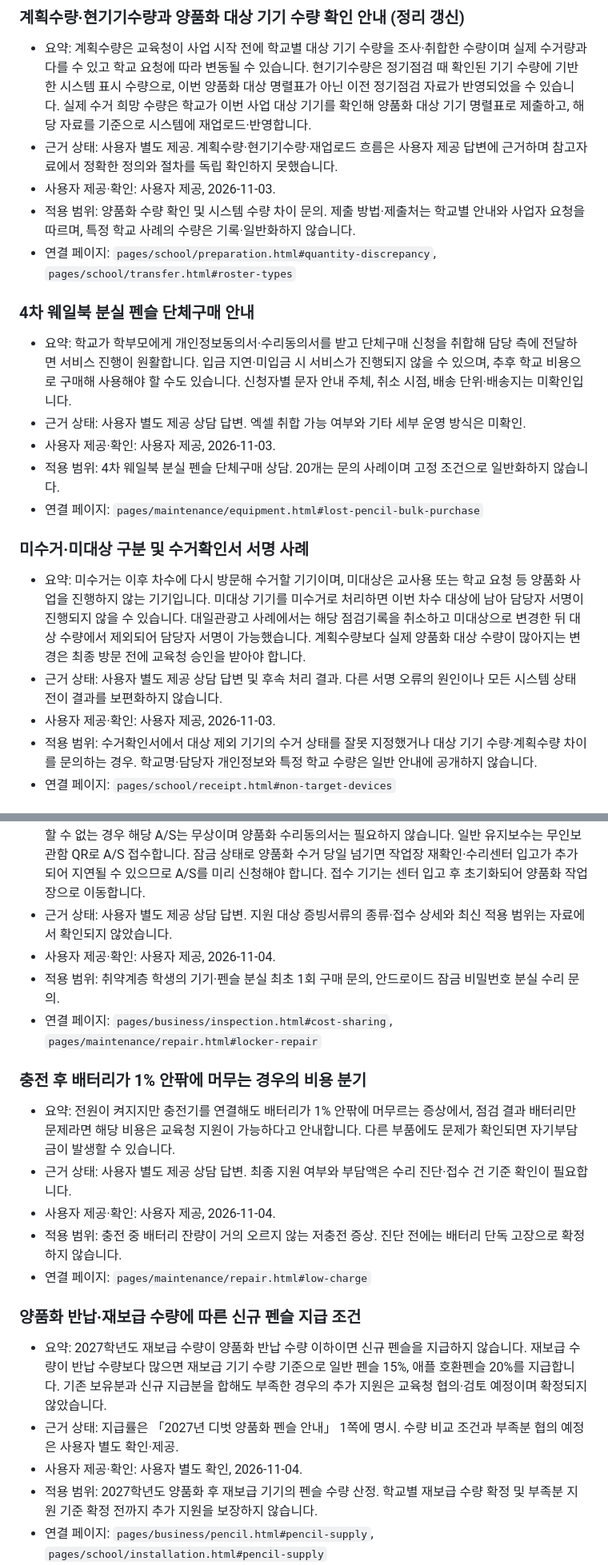
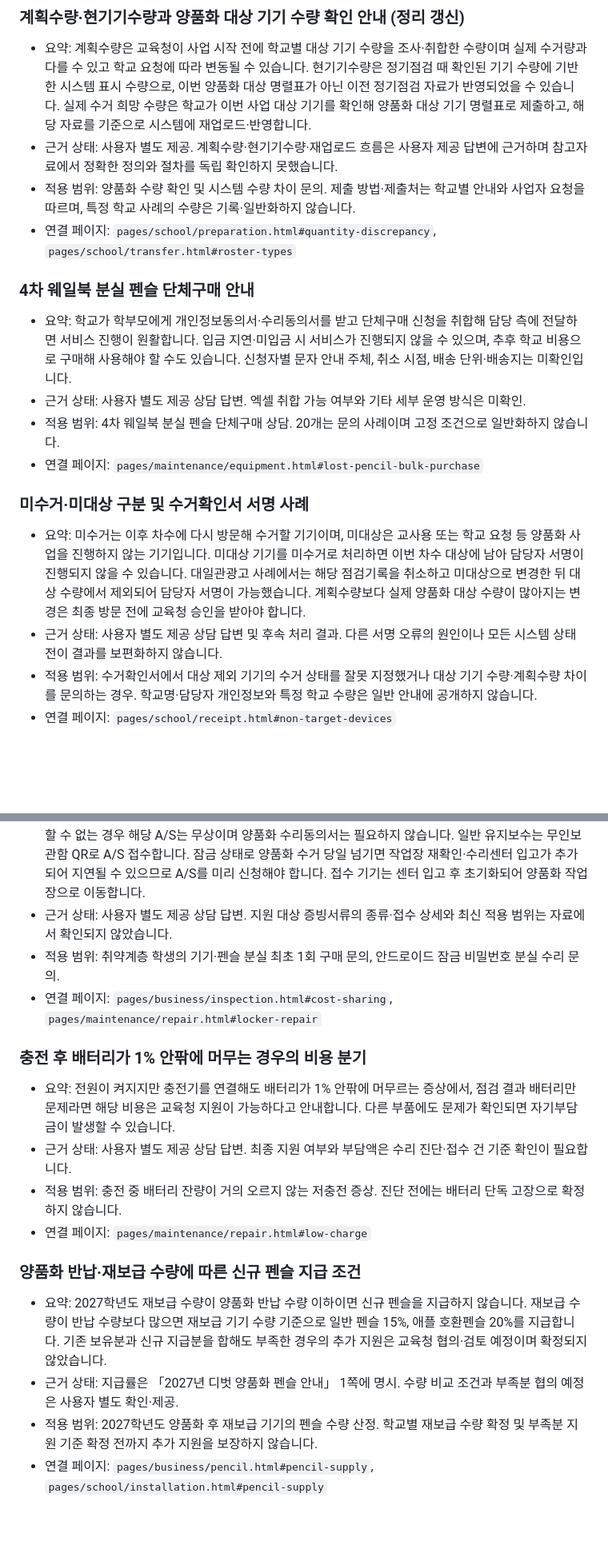
Before and after one commit to HyunJaeGit/yangwiki, a Markdown page: additional_info.md, 2 parts joined by grey strips. Shown at 80% size. GitHub-like rendering; blank space fills up the shorter version.

```diff
--- a/additional_info.md
+++ b/additional_info.md
@@ -39,7 +35,6 @@
 
 - 요약: 계획수량은 교육청이 사업 시작 전에 학교별 대상 기기 수량을 조사·취합한 수량이며 실제 수거량과 다를 수 있고 학교 요청에 따라 변동될 수 있습니다. 현기기수량은 정기점검 때 확인된 기기 수량에 기반한 시스템 표시 수량으로, 이번 양품화 대상 명렬표가 아닌 이전 정기점검 자료가 반영되었을 수 있습니다. 실제 수거 희망 수량은 학교가 이번 사업 대상 기기를 확인해 양품화 대상 기기 명렬표로 제출하고, 해당 자료를 기준으로 시스템에 재업로드·반영합니다.
 - 근거 상태: 사용자 별도 제공. 계획수량·현기기수량·재업로드 흐름은 사용자 제공 답변에 근거하며 참고자료에서 정확한 정의와 절차를 독립 확인하지 못했습니다.
-- 사용자 제공·확인: 사용자 제공, 2026-11-03.
 - 적용 범위: 양품화 수량 확인 및 시스템 수량 차이 문의. 제출 방법·제출처는 학교별 안내와 사업자 요청을 따르며, 특정 학교 사례의 수량은 기록·일반화하지 않습니다.
 - 연결 페이지: `pages/school/preparation.html#quantity-discrepancy`, `pages/school/transfer.html#roster-types`
 
@@ -47,7 +42,6 @@
 
 - 요약: 학교가 학부모에게 개인정보동의서·수리동의서를 받고 단체구매 신청을 취합해 담당 측에 전달하면 서비스 진행이 원활합니다. 입금 지연·미입금 시 서비스가 진행되지 않을 수 있으며, 추후 학교 비용으로 구매해 사용해야 할 수도 있습니다. 신청자별 문자 안내 주체, 취소 시점, 배송 단위·배송지는 미확인입니다.
 - 근거 상태: 사용자 별도 제공 상담 답변. 엑셀 취합 가능 여부와 기타 세부 운영 방식은 미확인.
-- 사용자 제공·확인: 사용자 제공, 2026-11-03.
 - 적용 범위: 4차 웨일북 분실 펜슬 단체구매 상담. 20개는 문의 사례이며 고정 조건으로 일반화하지 않습니다.
 - 연결 페이지: `pages/maintenance/equipment.html#lost-pencil-bulk-purchase`
 
@@ -55,7 +49,6 @@
 
 - 요약: 미수거는 이후 차수에 다시 방문해 수거할 기기이며, 미대상은 교사용 또는 학교 요청 등 양품화 사업을 진행하지 않는 기기입니다. 미대상 기기를 미수거로 처리하면 이번 차수 대상에 남아 담당자 서명이 진행되지 않을 수 있습니다. 대일관광고 사례에서는 해당 점검기록을 취소하고 미대상으로 변경한 뒤 대상 수량에서 제외되어 담당자 서명이 가능했습니다. 계획수량보다 실제 양품화 대상 수량이 많아지는 변경은 최종 방문 전에 교육청 승인을 받아야 합니다.
 - 근거 상태: 사용자 별도 제공 상담 답변 및 후속 처리 결과. 다른 서명 오류의 원인이나 모든 시스템 상태 전이 결과를 보편화하지 않습니다.
-- 사용자 제공·확인: 사용자 제공, 2026-11-03.
 - 적용 범위: 수거확인서에서 대상 제외 기기의 수거 상태를 잘못 지정했거나 대상 기기 수량·계획수량 차이를 문의하는 경우. 학교명·담당자 개인정보와 특정 학교 수량은 일반 안내에 공개하지 않습니다.
 - 연결 페이지: `pages/school/receipt.html#non-target-devices`
 ### 라벨 교체·수리 연락·단체 A/S 서식·품목별 서비스 범위
@@ -77,21 +68,18 @@
 
 - 요약: 취약계층 학생의 기기·펜슬 분실은 최초 1회에 한해 정가의 50% 부담으로 구매할 수 있다고 안내합니다. 정가 49,500원 기준 부담액은 24,750원입니다. 학생은 접수 시 취약계층임을 알리고, 학교는 증빙서류를 공용메일로 보내 담당센터에 전달되도록 합니다. 안드로이드 기기의 잠금 비밀번호 분실로 해제할 수 없는 경우 해당 A/S는 무상이며 양품화 수리동의서는 필요하지 않습니다. 일반 유지보수는 무인보관함 QR로 A/S 접수합니다. 잠금 상태로 양품화 수거 당일 넘기면 작업장 재확인·수리센터 입고가 추가되어 지연될 수 있으므로 A/S를 미리 신청해야 합니다. 접수 기기는 센터 입고 후 초기화되어 양품화 작업장으로 이동합니다.
 - 근거 상태: 사용자 별도 제공 상담 답변. 지원 대상 증빙서류의 종류·접수 상세와 최신 적용 범위는 자료에서 확인되지 않았습니다.
-- 사용자 제공·확인: 사용자 제공, 2026-11-04.
 - 적용 범위: 취약계층 학생의 기기·펜슬 분실 최초 1회 구매 문의, 안드로이드 잠금 비밀번호 분실 수리 문의.
 - 연결 페이지: `pages/business/inspection.html#cost-sharing`, `pages/maintenance/repair.html#locker-repair`
 ### 충전 후 배터리가 1% 안팎에 머무는 경우의 비용 분기
 
 - 요약: 전원이 켜지지만 충전기를 연결해도 배터리가 1% 안팎에 머무르는 증상에서, 점검 결과 배터리만 문제라면 해당 비용은 교육청 지원이 가능하다고 안내합니다. 다른 부품에도 문제가 확인되면 자기부담금이 발생할 수 있습니다.
 - 근거 상태: 사용자 별도 제공 상담 답변. 최종 지원 여부와 부담액은 수리 진단·접수 건 기준 확인이 필요합니다.
-- 사용자 제공·확인: 사용자 제공, 2026-11-04.
 - 적용 범위: 충전 중 배터리 잔량이 거의 오르지 않는 저충전 증상. 진단 전에는 배터리 단독 고장으로 확정하지 않습니다.
 - 연결 페이지: `pages/maintenance/repair.html#low-charge`
 ### 양품화 반납·재보급 수량에 따른 신규 펜슬 지급 조건
 
 - 요약: 2027학년도 재보급 수량이 양품화 반납 수량 이하이면 신규 펜슬을 지급하지 않습니다. 재보급 수량이 반납 수량보다 많으면 재보급 기기 수량 기준으로 일반 펜슬 15%, 애플 호환펜슬 20%를 지급합니다. 기존 보유분과 신규 지급분을 합해도 부족한 경우의 추가 지원은 교육청 협의·검토 예정이며 확정되지 않았습니다.
 - 근거 상태: 지급률은 「2027년 디벗 양품화 펜슬 안내」 1쪽에 명시. 수량 비교 조건과 부족분 협의 예정은 사용자 별도 확인·제공.
-- 사용자 제공·확인: 사용자 별도 확인, 2026-11-04.
 - 적용 범위: 2027학년도 양품화 후 재보급 기기의 펜슬 수량 산정. 학교별 재보급 수량 확정 및 부족분 지원 기준 확정 전까지 추가 지원을 보장하지 않습니다.
 - 연결 페이지: `pages/business/pencil.html#pencil-supply`, `pages/school/installation.html#pencil-supply`
 
```
Also changed, not shown: other parts of additional_info.md (+0 -7 lines).
